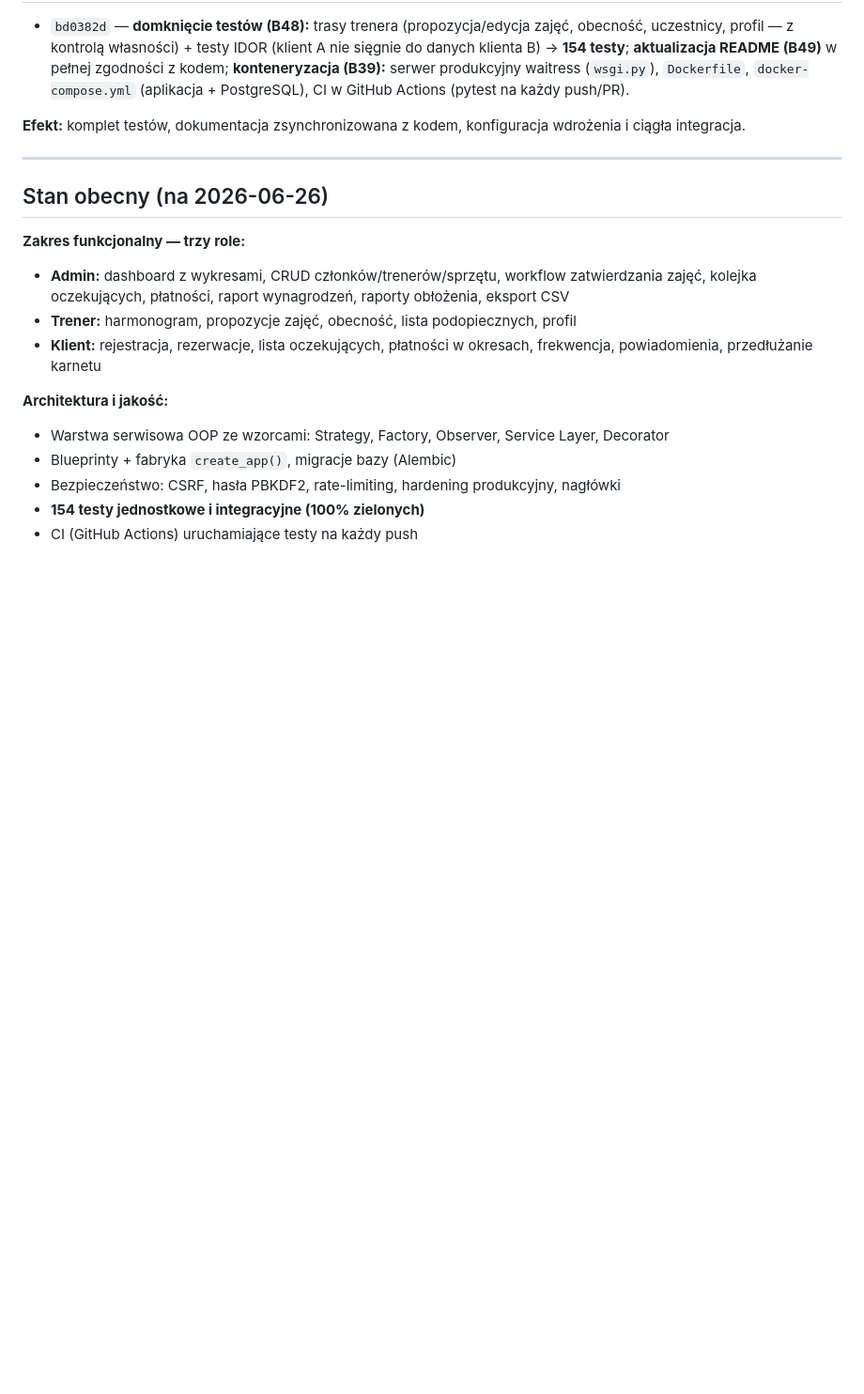
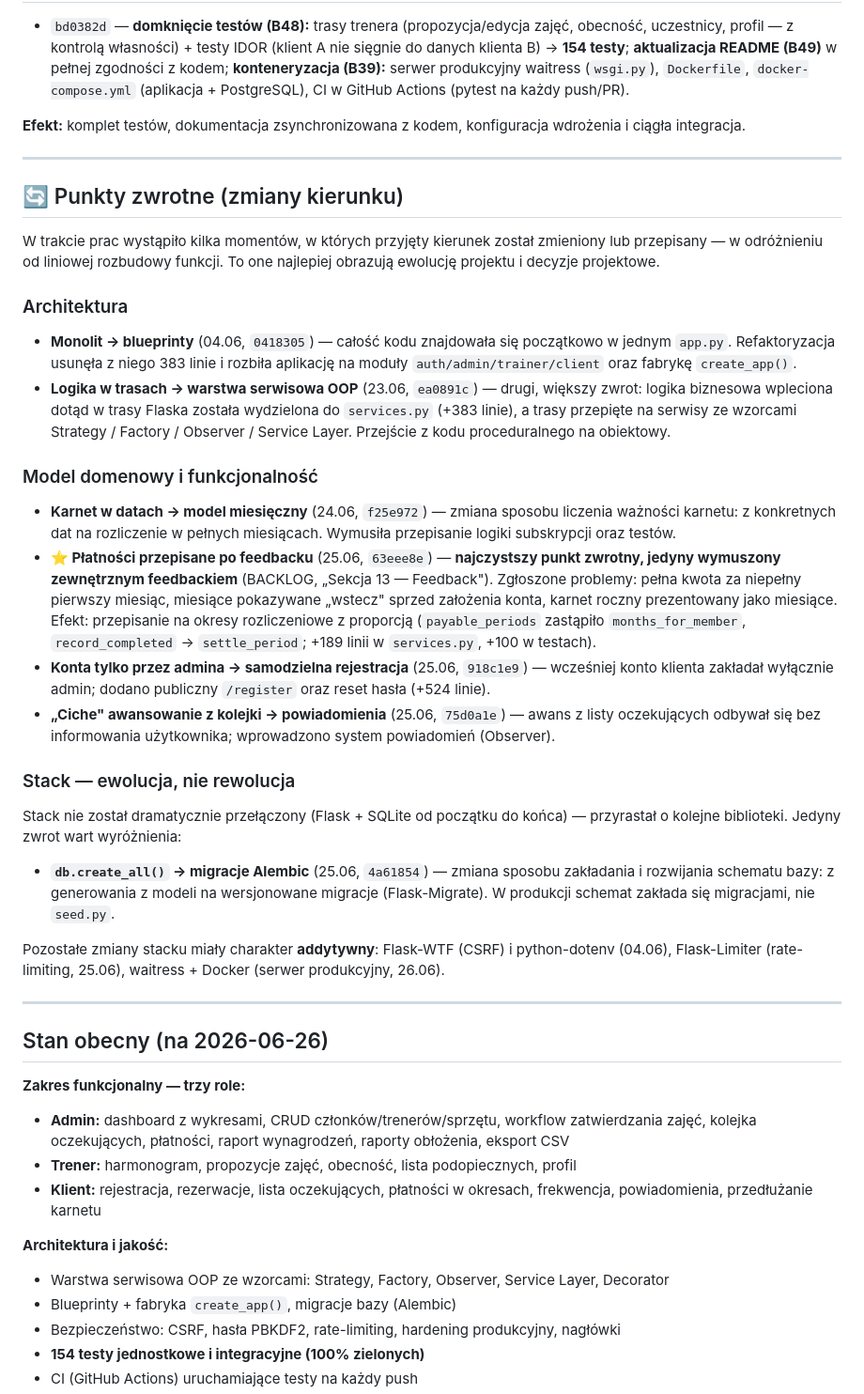
Before and after one commit to 123BoBeR/GymManagementClaude, a Markdown page: PROGRESS.md, the part around the change. Shown at 94% size. Rendered like a GitHub page; blank space fills up the shorter version.

Commit message:
docs: PROGRESS.md — sekcja Punkty zwrotne (architektura, model domenowy, stack)

```diff
--- a/PROGRESS.md
+++ b/PROGRESS.md
@@ -146,6 +146,52 @@ i ciągła integracja.
 
 ---
 
+## 🔄 Punkty zwrotne (zmiany kierunku)
+
+W trakcie prac wystąpiło kilka momentów, w których przyjęty kierunek został zmieniony lub
+przepisany — w odróżnieniu od liniowej rozbudowy funkcji. To one najlepiej obrazują ewolucję
+projektu i decyzje projektowe.
+
+### Architektura
+
+- **Monolit → blueprinty** (04.06, `0418305`) — całość kodu znajdowała się początkowo
+  w jednym `app.py`. Refaktoryzacja usunęła z niego 383 linie i rozbiła aplikację na moduły
+  `auth/admin/trainer/client` oraz fabrykę `create_app()`.
+- **Logika w trasach → warstwa serwisowa OOP** (23.06, `ea0891c`) — drugi, większy zwrot:
+  logika biznesowa wpleciona dotąd w trasy Flaska została wydzielona do `services.py`
+  (+383 linie), a trasy przepięte na serwisy ze wzorcami Strategy / Factory / Observer /
+  Service Layer. Przejście z kodu proceduralnego na obiektowy.
+
+### Model domenowy i funkcjonalność
+
+- **Karnet w datach → model miesięczny** (24.06, `f25e972`) — zmiana sposobu liczenia
+  ważności karnetu: z konkretnych dat na rozliczenie w pełnych miesiącach. Wymusiła
+  przepisanie logiki subskrypcji oraz testów.
+- **⭐ Płatności przepisane po feedbacku** (25.06, `63eee8e`) — **najczystszy punkt zwrotny,
+  jedyny wymuszony zewnętrznym feedbackiem** (BACKLOG, „Sekcja 13 — Feedback"). Zgłoszone
+  problemy: pełna kwota za niepełny pierwszy miesiąc, miesiące pokazywane „wstecz" sprzed
+  założenia konta, karnet roczny prezentowany jako miesiące. Efekt: przepisanie na okresy
+  rozliczeniowe z proporcją (`payable_periods` zastąpiło `months_for_member`,
+  `record_completed` → `settle_period`; +189 linii w `services.py`, +100 w testach).
+- **Konta tylko przez admina → samodzielna rejestracja** (25.06, `918c1e9`) — wcześniej konto
+  klienta zakładał wyłącznie admin; dodano publiczny `/register` oraz reset hasła (+524 linie).
+- **„Ciche" awansowanie z kolejki → powiadomienia** (25.06, `75d0a1e`) — awans z listy
+  oczekujących odbywał się bez informowania użytkownika; wprowadzono system powiadomień (Observer).
+
+### Stack — ewolucja, nie rewolucja
+
+Stack nie został dramatycznie przełączony (Flask + SQLite od początku do końca) — przyrastał
+o kolejne biblioteki. Jedyny zwrot wart wyróżnienia:
+
+- **`db.create_all()` → migracje Alembic** (25.06, `4a61854`) — zmiana sposobu zakładania
+  i rozwijania schematu bazy: z generowania z modeli na wersjonowane migracje (Flask-Migrate).
+  W produkcji schemat zakłada się migracjami, nie `seed.py`.
+
+Pozostałe zmiany stacku miały charakter **addytywny**: Flask-WTF (CSRF) i python-dotenv (04.06),
+Flask-Limiter (rate-limiting, 25.06), waitress + Docker (serwer produkcyjny, 26.06).
+
+---
+
 ## Stan obecny (na 2026-06-26)
 
 **Zakres funkcjonalny — trzy role:**
```
